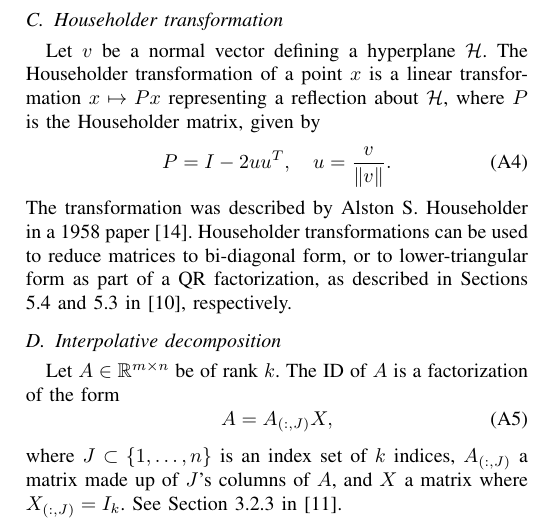
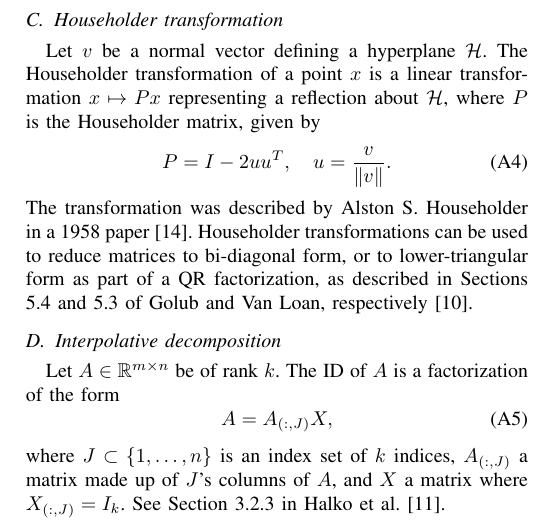
Before and after one commit to EliasSev/randomized-svd-paper, a LaTeX paper (paper/main.tex): part of page 9 of 9, cut so that both start at the same text. Compiled offline with pdfLaTeX; a missing font is replaced by an installed copy or a similar font; a LaTeX package or settings file that is missing is left out.

Commit message:
Appendix: correction of references

```diff
--- a/paper/main.tex
+++ b/paper/main.tex
@@ -318,7 +318,7 @@ Let $v$ be a normal vector defining a hyperplane $\mathcal H$. The Householder t
 \begin{equation}
     P = I - 2uu^T,\quad u = \frac{v}{\|v\|}.
 \end{equation}
-The transformation was described by Alston S. Householder in a 1958 paper \cite{householder_unitary_1958}. Householder transformations can be used to reduce matrices to bi-diagonal form, or to lower-triangular form as part of a QR factorization, as described in Sections 5.4 and 5.3 in \cite{golub_matrix_1996}, respectively.
+The transformation was described by Alston S. Householder in a 1958 paper \cite{householder_unitary_1958}. Householder transformations can be used to reduce matrices to bi-diagonal form, or to lower-triangular form as part of a QR factorization, as described in Sections 5.4 and 5.3 of Golub and Van Loan, respectively \cite{golub_matrix_1996}.
 
 
 \subsection{Interpolative decomposition}\label{A:interpolative_decomposition}
@@ -326,6 +326,6 @@ Let $A\in\mathbb R^{m\times n}$ be of rank $k$. The ID of $A$ is a factorizatio
 \begin{equation}
     A = A_{(:,J)}X,
 \end{equation}
-where $J\subset \{1,\dots,n\}$ is an index set of $k$ indices, $A_{(:,J)}$ a matrix made up of $J$'s columns of $A$, and $X$ a matrix where $X_{(:,J)}=I_k$. See Section 3.2.3 in \cite{halko_finding_2011}.
+where $J\subset \{1,\dots,n\}$ is an index set of $k$ indices, $A_{(:,J)}$ a matrix made up of $J$'s columns of $A$, and $X$ a matrix where $X_{(:,J)}=I_k$. See Section 3.2.3 in Halko et al. \cite{halko_finding_2011}.
 
 \end{document}
```
Also changed, not shown: paper/main.tex (6 more changed lines).
